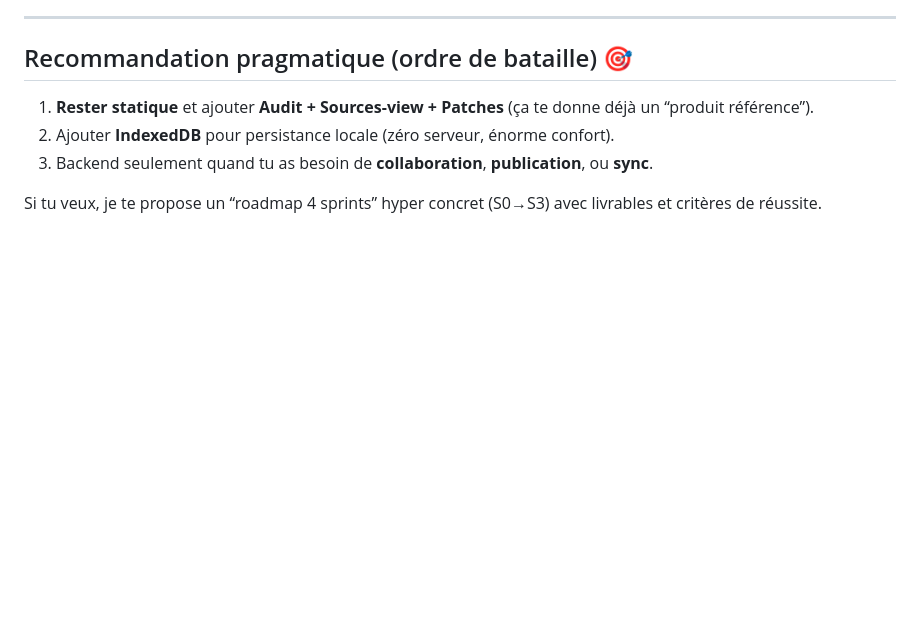
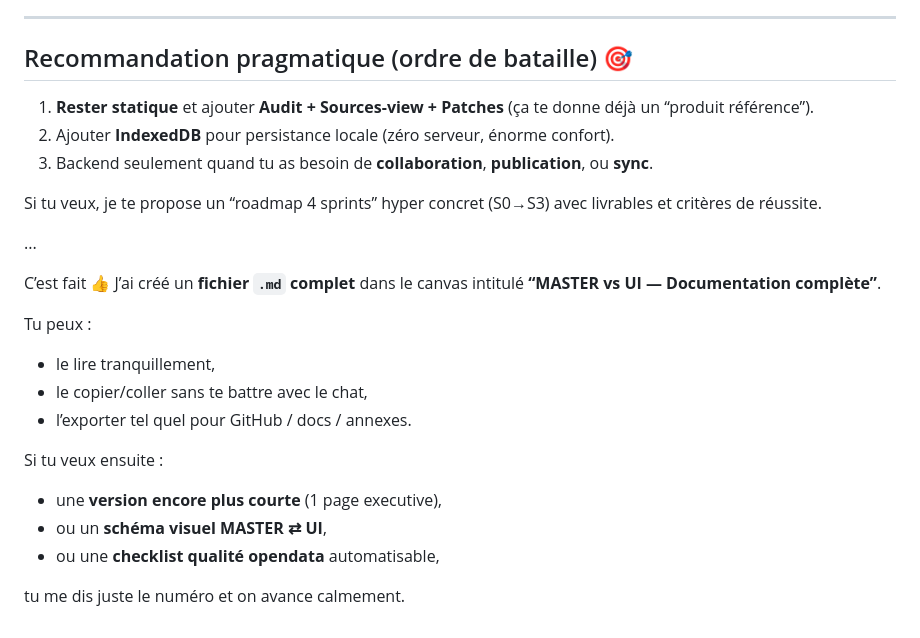
Before and after one commit to ouaisfieu/onyx, a Markdown page: beta/EATME.md, the part around the change. Rendered like a GitHub page; blank space fills up the shorter version.

```diff
--- a/beta/EATME.md
+++ b/beta/EATME.md
@@ -152,3 +152,23 @@ Si tu passes à des milliers d’entités :
 3. Backend seulement quand tu as besoin de **collaboration**, **publication**, ou **sync**.
 
 Si tu veux, je te propose un “roadmap 4 sprints” hyper concret (S0→S3) avec livrables et critères de réussite.
+
+
+...
+
+C’est fait 👍
+J’ai créé un **fichier `.md` complet** dans le canvas intitulé **“MASTER vs UI — Documentation complète”**.
+
+Tu peux :
+
+* le lire tranquillement,
+* le copier/coller sans te battre avec le chat,
+* l’exporter tel quel pour GitHub / docs / annexes.
+
+Si tu veux ensuite :
+
+* une **version encore plus courte** (1 page executive),
+* ou un **schéma visuel MASTER ⇄ UI**,
+* ou une **checklist qualité opendata** automatisable,
+
+tu me dis juste le numéro et on avance calmement.
```
